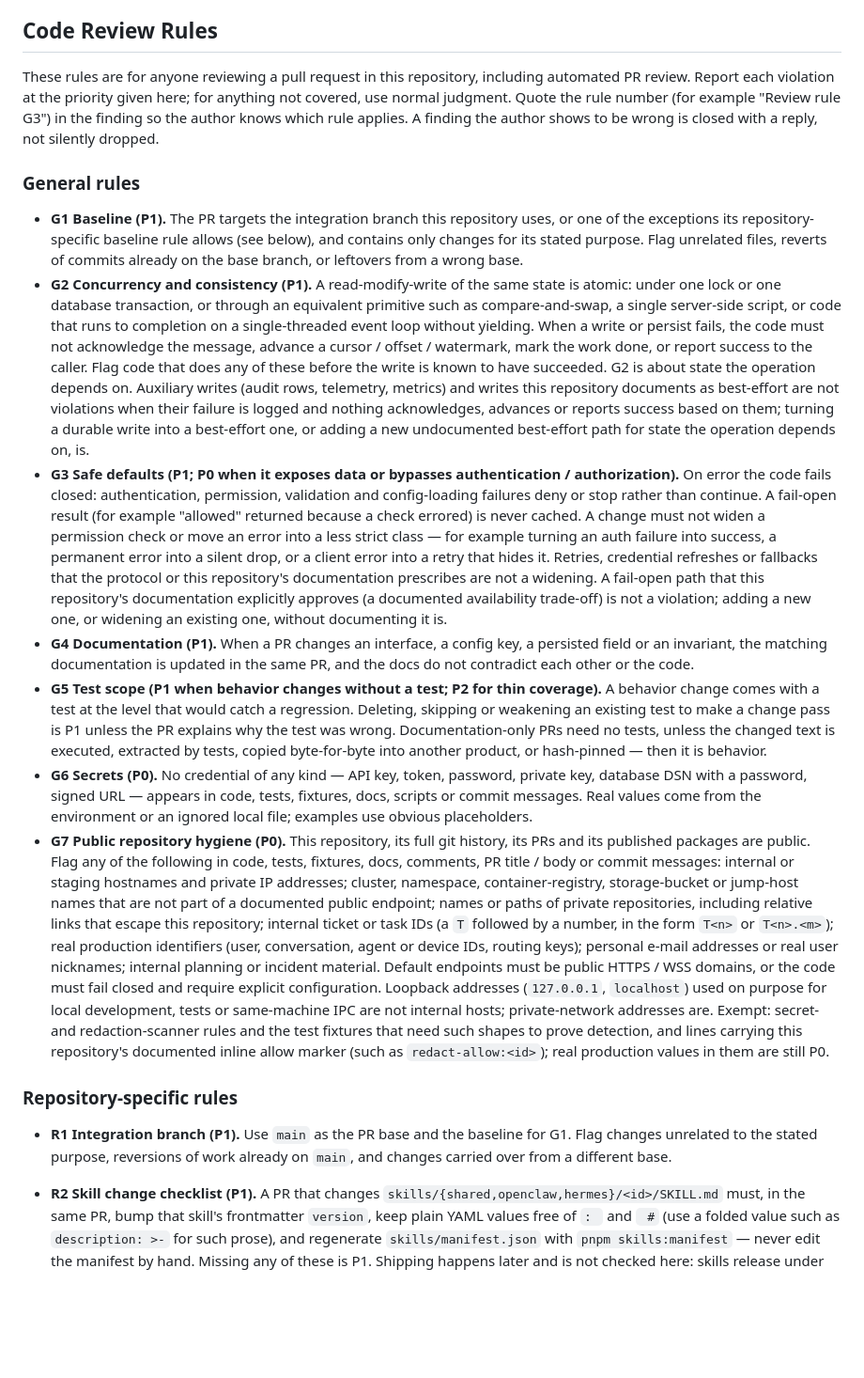
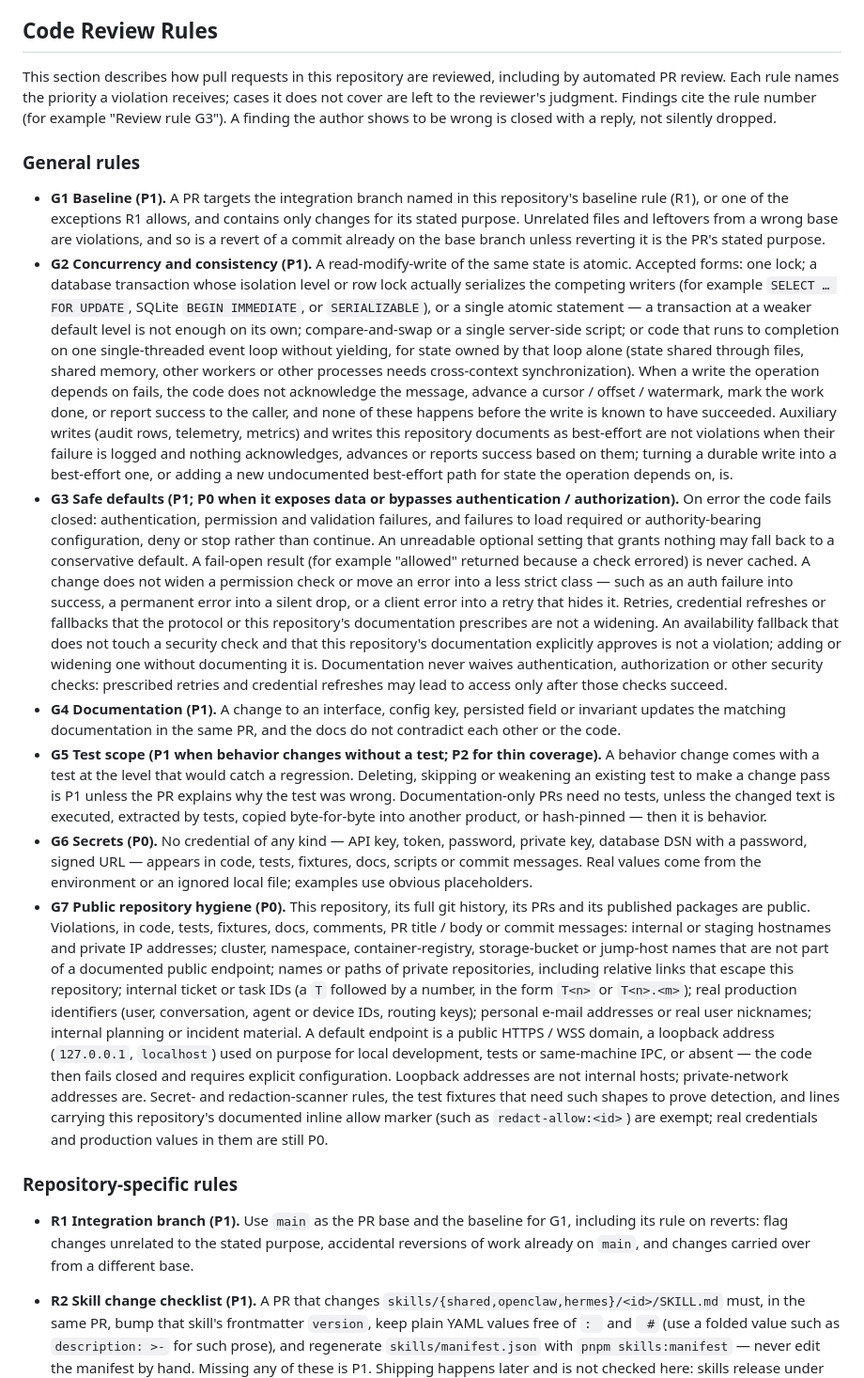
Before and after one commit to clawling/clawchat-plugin-install-cli, a Markdown page: AGENTS.md, the part around the change. Shown at 94% size. Rendered like a GitHub page; blank space fills up the shorter version.

Commit message:
docs(agents): tighten the shared review rules (#15)
- G3: documentation never waives authentication, authorization or other
  security checks; config-loading failures fail closed only for required or
  authority-bearing settings, optional ones may fall back conservatively.
- G2: a transaction counts as atomic only when its isolation level, row lock
  or single statement actually serializes the writers; event-loop atomicity
  covers only state that loop owns alone.
- G1: a revert that is the PR's stated purpose is allowed.
- G7 (public repos): intentional loopback defaults are allowed in the
  default-endpoint rule itself; the scanner exemption stays limited to
  secret and redaction scanners.
- One wording for the shared block in every repository.

Co-authored-by: huaijie <3121841+shj00007@users.noreply.github.com>
Co-authored-by: Claude Opus 5.5 <noreply@anthropic.com>

```diff
--- a/AGENTS.md
+++ b/AGENTS.md
@@ -80,23 +80,24 @@ Follow the release checklist in [`skills/README.md`](skills/README.md):
 
 ## Code Review Rules
 
-These rules are for anyone reviewing a pull request in this repository, including automated PR review. Report each violation at the priority given here; for anything not covered, use normal judgment. Quote the rule number (for example "Review rule G3") in the finding so the author knows which rule applies. A finding the author shows to be wrong is closed with a reply, not silently dropped.
+This section describes how pull requests in this repository are reviewed, including by automated PR review. Each rule names the priority a violation receives; cases it does not cover are left to the reviewer's judgment. Findings cite the rule number (for example "Review rule G3"). A finding the author shows to be wrong is closed with a reply, not silently dropped.
 
 ### General rules
 
-- **G1 Baseline (P1).** The PR targets the integration branch this repository uses, or one of the exceptions its repository-specific baseline rule allows (see below), and contains only changes for its stated purpose. Flag unrelated files, reverts of commits already on the base branch, or leftovers from a wrong base.
-- **G2 Concurrency and consistency (P1).** A read-modify-write of the same state is atomic: under one lock or one database transaction, or through an equivalent primitive such as compare-and-swap, a single server-side script, or code that runs to completion on a single-threaded event loop without yielding. When a write or persist fails, the code must not acknowledge the message, advance a cursor / offset / watermark, mark the work done, or report success to the caller. Flag code that does any of these before the write is known to have succeeded. G2 is about state the operation depends on. Auxiliary writes (audit rows, telemetry, metrics) and writes this repository documents as best-effort are not violations when their failure is logged and nothing acknowledges, advances or reports success based on them; turning a durable write into a best-effort one, or adding a new undocumented best-effort path for state the operation depends on, is.
-- **G3 Safe defaults (P1; P0 when it exposes data or bypasses authentication / authorization).** On error the code fails closed: authentication, permission, validation and config-loading failures deny or stop rather than continue. A fail-open result (for example "allowed" returned because a check errored) is never cached. A change must not widen a permission check or move an error into a less strict class — for example turning an auth failure into success, a permanent error into a silent drop, or a client error into a retry that hides it. Retries, credential refreshes or fallbacks that the protocol or this repository's documentation prescribes are not a widening. A fail-open path that this repository's documentation explicitly approves (a documented availability trade-off) is not a violation; adding a new one, or widening an existing one, without documenting it is.
-- **G4 Documentation (P1).** When a PR changes an interface, a config key, a persisted field or an invariant, the matching documentation is updated in the same PR, and the docs do not contradict each other or the code.
+- **G1 Baseline (P1).** A PR targets the integration branch named in this repository's baseline rule (R1), or one of the exceptions R1 allows, and contains only changes for its stated purpose. Unrelated files and leftovers from a wrong base are violations, and so is a revert of a commit already on the base branch unless reverting it is the PR's stated purpose.
+- **G2 Concurrency and consistency (P1).** A read-modify-write of the same state is atomic. Accepted forms: one lock; a database transaction whose isolation level or row lock actually serializes the competing writers (for example `SELECT … FOR UPDATE`, SQLite `BEGIN IMMEDIATE`, or `SERIALIZABLE`), or a single atomic statement — a transaction at a weaker default level is not enough on its own; compare-and-swap or a single server-side script; or code that runs to completion on one single-threaded event loop without yielding, for state owned by that loop alone (state shared through files, shared memory, other workers or other processes needs cross-context synchronization). When a write the operation depends on fails, the code does not acknowledge the message, advance a cursor / offset / watermark, mark the work done, or report success to the caller, and none of these happens before the write is known to have succeeded. Auxiliary writes (audit rows, telemetry, metrics) and writes this repository documents as best-effort are not violations when their failure is logged and nothing acknowledges, advances or reports success based on them; turning a durable write into a best-effort one, or adding a new undocumented best-effort path for state the operation depends on, is.
+- **G3 Safe defaults (P1; P0 when it exposes data or bypasses authentication / authorization).** On error the code fails closed: authentication, permission and validation failures, and failures to load required or authority-bearing configuration, deny or stop rather than continue. An unreadable optional setting that grants nothing may fall back to a conservative default. A fail-open result (for example "allowed" returned because a check errored) is never cached. A change does not widen a permission check or move an error into a less strict class — such as an auth failure into success, a permanent error into a silent drop, or a client error into a retry that hides it. Retries, credential refreshes or fallbacks that the protocol or this repository's documentation prescribes are not a widening. An availability fallback that does not touch a security check and that this repository's documentation explicitly approves is not a violation; adding or widening one without documenting it is. Documentation never waives authentication, authorization or other security checks: prescribed retries and credential refreshes may lead to access only after those checks succeed.
+- **G4 Documentation (P1).** A change to an interface, config key, persisted field or invariant updates the matching documentation in the same PR, and the docs do not contradict each other or the code.
 - **G5 Test scope (P1 when behavior changes without a test; P2 for thin coverage).** A behavior change comes with a test at the level that would catch a regression. Deleting, skipping or weakening an existing test to make a change pass is P1 unless the PR explains why the test was wrong. Documentation-only PRs need no tests, unless the changed text is executed, extracted by tests, copied byte-for-byte into another product, or hash-pinned — then it is behavior.
 - **G6 Secrets (P0).** No credential of any kind — API key, token, password, private key, database DSN with a password, signed URL — appears in code, tests, fixtures, docs, scripts or commit messages. Real values come from the environment or an ignored local file; examples use obvious placeholders.
-- **G7 Public repository hygiene (P0).** This repository, its full git history, its PRs and its published packages are public. Flag any of the following in code, tests, fixtures, docs, comments, PR title / body or commit messages: internal or staging hostnames and private IP addresses; cluster, namespace, container-registry, storage-bucket or jump-host names that are not part of a documented public endpoint; names or paths of private repositories, including relative links that escape this repository; internal ticket or task IDs (a `T` followed by a number, in the form `T<n>` or `T<n>.<m>`); real production identifiers (user, conversation, agent or device IDs, routing keys); personal e-mail addresses or real user nicknames; internal planning or incident material. Default endpoints must be public HTTPS / WSS domains, or the code must fail closed and require explicit configuration. Loopback addresses (`127.0.0.1`, `localhost`) used on purpose for local development, tests or same-machine IPC are not internal hosts; private-network addresses are. Exempt: secret- and redaction-scanner rules and the test fixtures that need such shapes to prove detection, and lines carrying this repository's documented inline allow marker (such as `redact-allow:<id>`); real production values in them are still P0.
+- **G7 Public repository hygiene (P0).** This repository, its full git history, its PRs and its published packages are public. Violations, in code, tests, fixtures, docs, comments, PR title / body or commit messages: internal or staging hostnames and private IP addresses; cluster, namespace, container-registry, storage-bucket or jump-host names that are not part of a documented public endpoint; names or paths of private repositories, including relative links that escape this repository; internal ticket or task IDs (a `T` followed by a number, in the form `T<n>` or `T<n>.<m>`); real production identifiers (user, conversation, agent or device IDs, routing keys); personal e-mail addresses or real user nicknames; internal planning or incident material. A default endpoint is a public HTTPS / WSS domain, a loopback address (`127.0.0.1`, `localhost`) used on purpose for local development, tests or same-machine IPC, or absent — the code then fails closed and requires explicit configuration. Loopback addresses are not internal hosts; private-network addresses are. Secret- and redaction-scanner rules, the test fixtures that need such shapes to prove detection, and lines carrying this repository's documented inline allow marker (such as `redact-allow:<id>`) are exempt; real credentials and production values in them are still P0.
 
 ### Repository-specific rules
 
 - **R1 Integration branch (P1).** Use `main` as the PR base and the baseline
-  for G1. Flag changes unrelated to the stated purpose, reversions of work
-  already on `main`, and changes carried over from a different base.
+  for G1, including its rule on reverts: flag changes unrelated to the stated
+  purpose, accidental reversions of work already on `main`, and changes carried
+  over from a different base.
 
 - **R2 Skill change checklist (P1).** A PR that changes
   `skills/{shared,openclaw,hermes}/<id>/SKILL.md` must, in the same PR, bump
```
